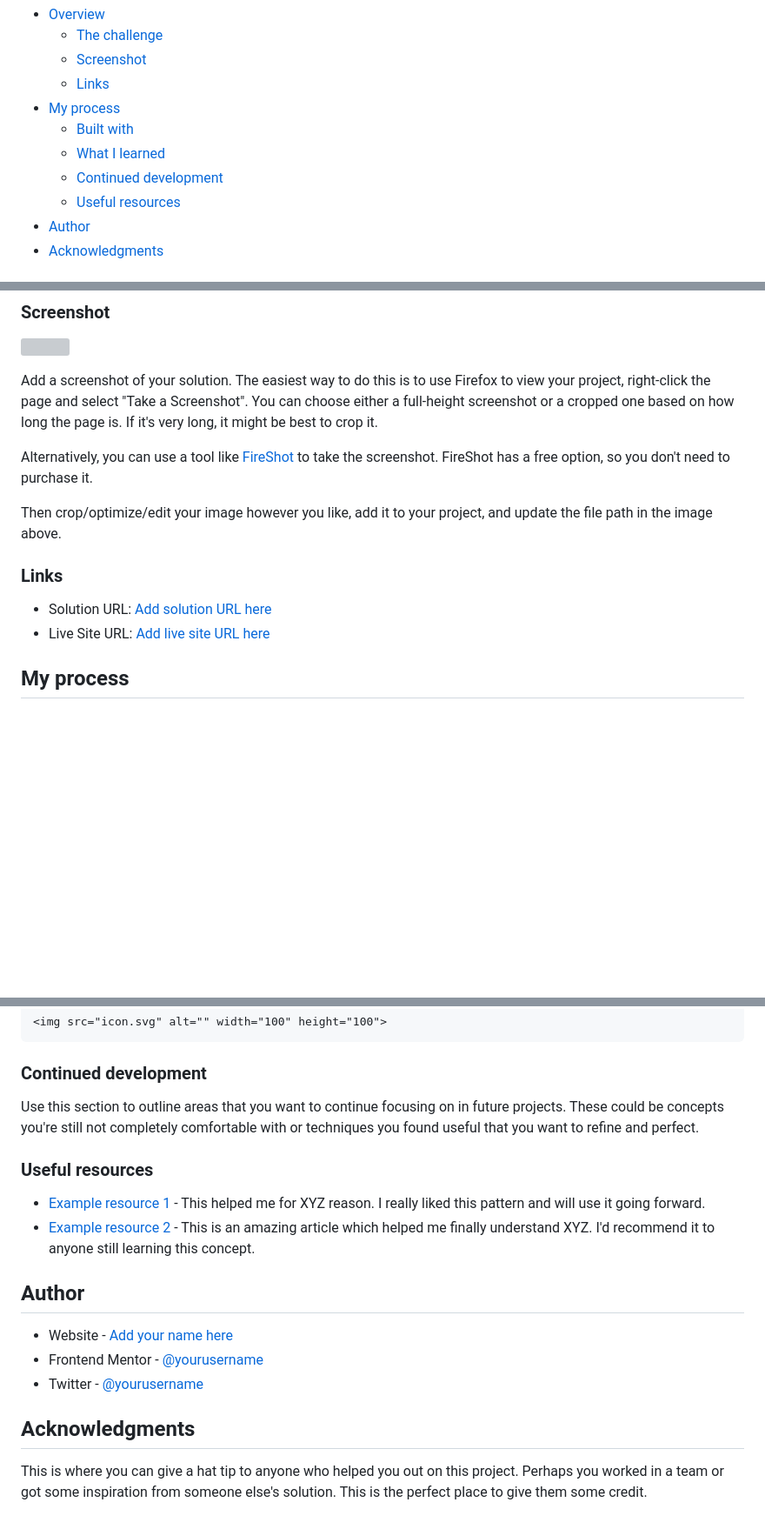
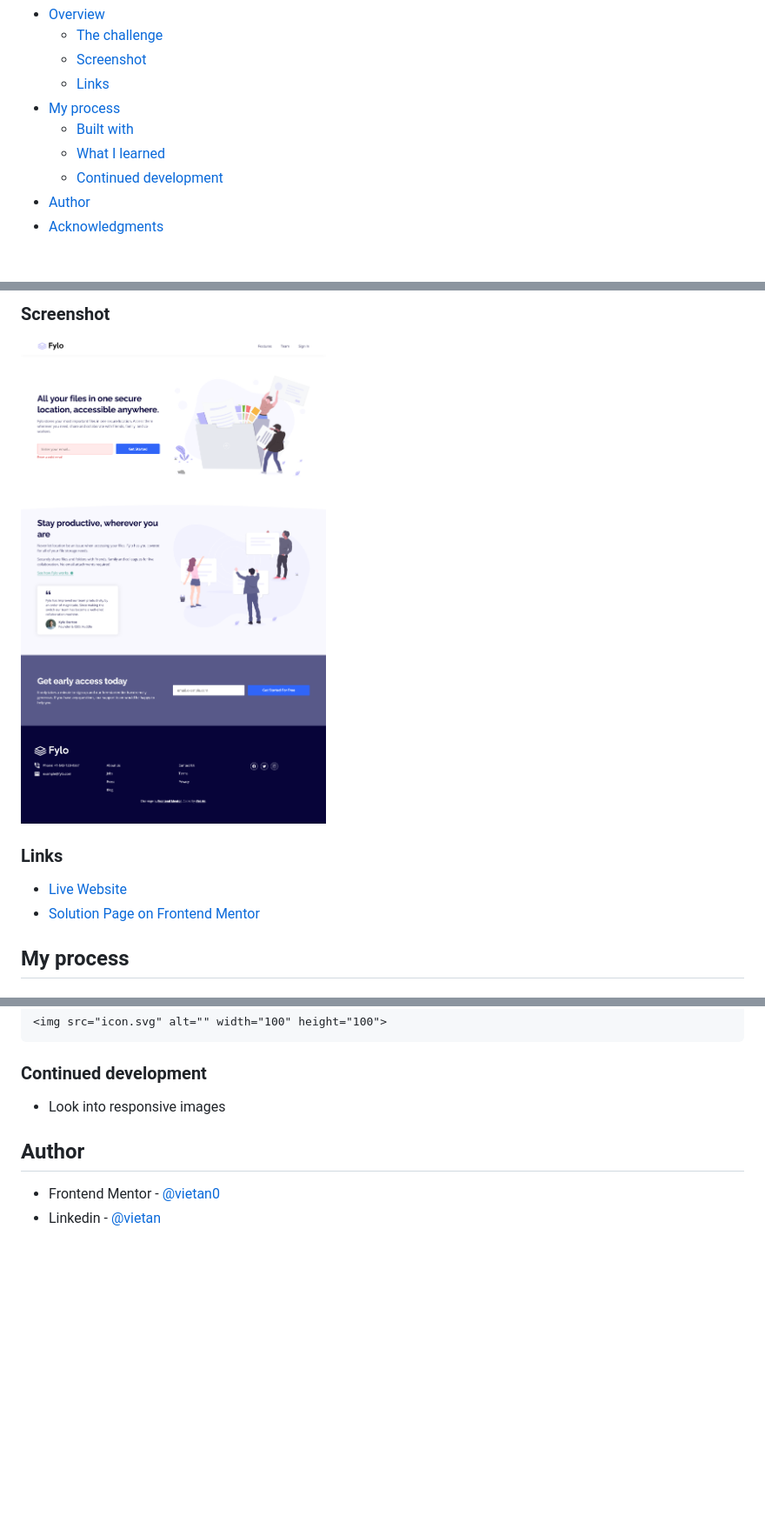
Before and after one commit to vietan0/FM-fylo-landing-page-with-two-column-layout, a Markdown page: README.md, 3 parts joined by grey strips. Shown: that part at 87% size. GitHub-like rendering; pictures changed too: screenshot.jpg (added); blank space fills up the shorter version; grey boxes are pictures that could not be loaded.

```diff
--- a/README.md
+++ b/README.md
@@ -12,7 +12,6 @@ This is a solution to the [Fylo landing page with two column layout challenge on
     -   [Built with](#built-with)
     -   [What I learned](#what-i-learned)
     -   [Continued development](#continued-development)
-    -   [Useful resources](#useful-resources)
 -   [Author](#author)
 -   [Acknowledgments](#acknowledgments)
 
@@ -29,16 +28,10 @@ Users should be able to:
 
 ![](./screenshot.jpg)
 
-Add a screenshot of your solution. The easiest way to do this is to use Firefox to view your project, right-click the page and select "Take a Screenshot". You can choose either a full-height screenshot or a cropped one based on how long the page is. If it's very long, it might be best to crop it.
-
-Alternatively, you can use a tool like [FireShot](https://getfireshot.com/) to take the screenshot. FireShot has a free option, so you don't need to purchase it.
-
-Then crop/optimize/edit your image however you like, add it to your project, and update the file path in the image above.
-
 ### Links
 
--   Solution URL: [Add solution URL here](https://your-solution-url.com)
--   Live Site URL: [Add live site URL here](https://your-live-site-url.com)
+- [Live Website](https://vietan0.github.io/FM-fylo-landing-page-with-two-column-layout/)
+- [Solution Page on Frontend Mentor](https://www.frontendmentor.io/solutions/fylo-landing-page-with-two-column-layout-0GbMxR7kW)
 
 ## My process
 
@@ -76,19 +69,9 @@ flex-item {
 
 ### Continued development
 
-Use this section to outline areas that you want to continue focusing on in future projects. These could be concepts you're still not completely comfortable with or techniques you found useful that you want to refine and perfect.
-
-### Useful resources
-
--   [Example resource 1](https://www.example.com) - This helped me for XYZ reason. I really liked this pattern and will use it going forward.
--   [Example resource 2](https://www.example.com) - This is an amazing article which helped me finally understand XYZ. I'd recommend it to anyone still learning this concept.
+- Look into responsive images
 
 ## Author
 
--   Website - [Add your name here](https://www.your-site.com)
--   Frontend Mentor - [@yourusername](https://www.frontendmentor.io/profile/yourusername)
--   Twitter - [@yourusername](https://www.twitter.com/yourusername)
-
-## Acknowledgments
-
-This is where you can give a hat tip to anyone who helped you out on this project. Perhaps you worked in a team or got some inspiration from someone else's solution. This is the perfect place to give them some credit.
+- Frontend Mentor - [@vietan0](https://www.frontendmentor.io/profile/vietan0)
+- Linkedin - [@vietan](https://www.linkedin.com/in/vietan/)
```
